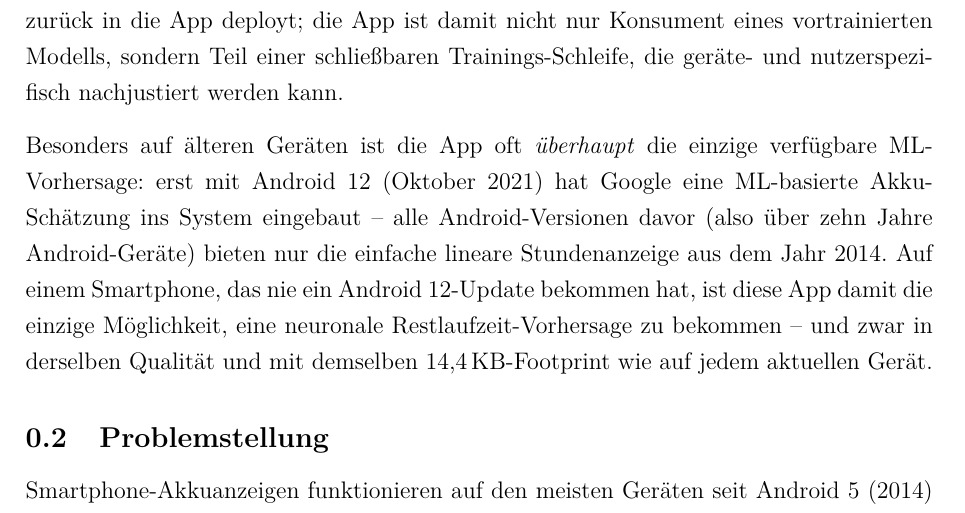
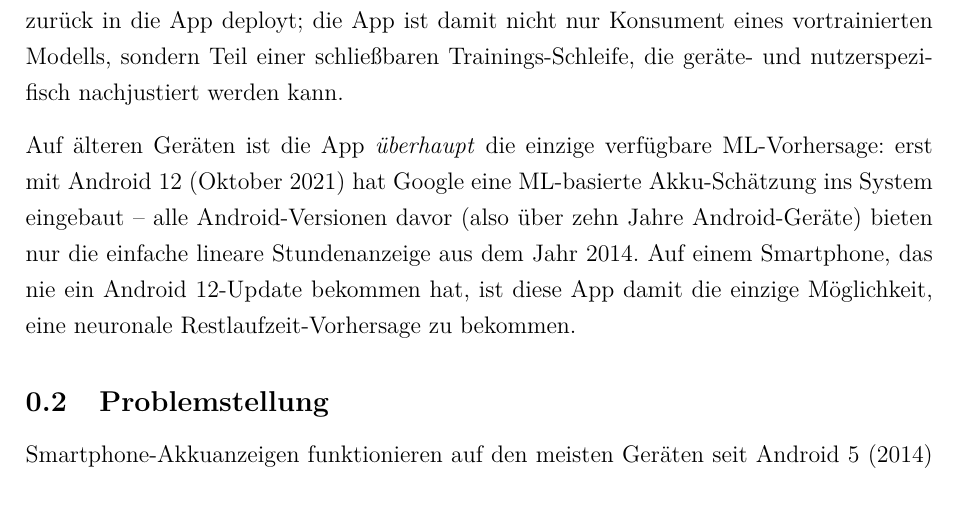
Before and after one commit to Keno-fsdf/HandyUsageRepo, a LaTeX document (portfolio/main.tex): part of page 7 of 49, cut so that both start at the same text. Compiled offline with pdfLaTeX.

Commit message:
USP 0.1 (actual edit this time): drop 'oft' hedge and redundant Qualität/Footprint tail
Previous commit 80ad02b only carried a PDF re-render; the source edit had
failed silently. This commit applies the actual text change.

Co-Authored-By: Claude <noreply@anthropic.com>

```diff
--- a/portfolio/main.tex
+++ b/portfolio/main.tex
@@ -200,15 +200,14 @@ nicht nur Konsument eines vortrainierten Modells, sondern Teil einer
 schließbaren Trainings-Schleife, die geräte- und nutzerspezifisch
 nachjustiert werden kann.
 
-Besonders auf älteren Geräten ist die App oft \emph{überhaupt} die
-einzige verfügbare ML-Vorhersage: erst mit Android~12 (Oktober~2021)
-hat Google eine ML-basierte Akku-Schätzung ins System eingebaut --
-alle Android-Versionen davor (also über zehn Jahre Android-Geräte)
-bieten nur die einfache lineare Stundenanzeige aus dem Jahr~2014. Auf
-einem Smartphone, das nie ein Android~12-Update bekommen hat, ist
-diese App damit die einzige Möglichkeit, eine neuronale
-Restlaufzeit-Vorhersage zu bekommen -- und zwar in derselben Qualität
-und mit demselben 14{,}4\,KB-Footprint wie auf jedem aktuellen Gerät.
+Auf älteren Geräten ist die App \emph{überhaupt} die einzige
+verfügbare ML-Vorhersage: erst mit Android~12 (Oktober~2021) hat
+Google eine ML-basierte Akku-Schätzung ins System eingebaut -- alle
+Android-Versionen davor (also über zehn Jahre Android-Geräte) bieten
+nur die einfache lineare Stundenanzeige aus dem Jahr~2014. Auf einem
+Smartphone, das nie ein Android~12-Update bekommen hat, ist diese App
+damit die einzige Möglichkeit, eine neuronale Restlaufzeit-Vorhersage
+zu bekommen.
 
 \subsection{Problemstellung}
 
```
Also changed, not shown: portfolio/main.pdf.
